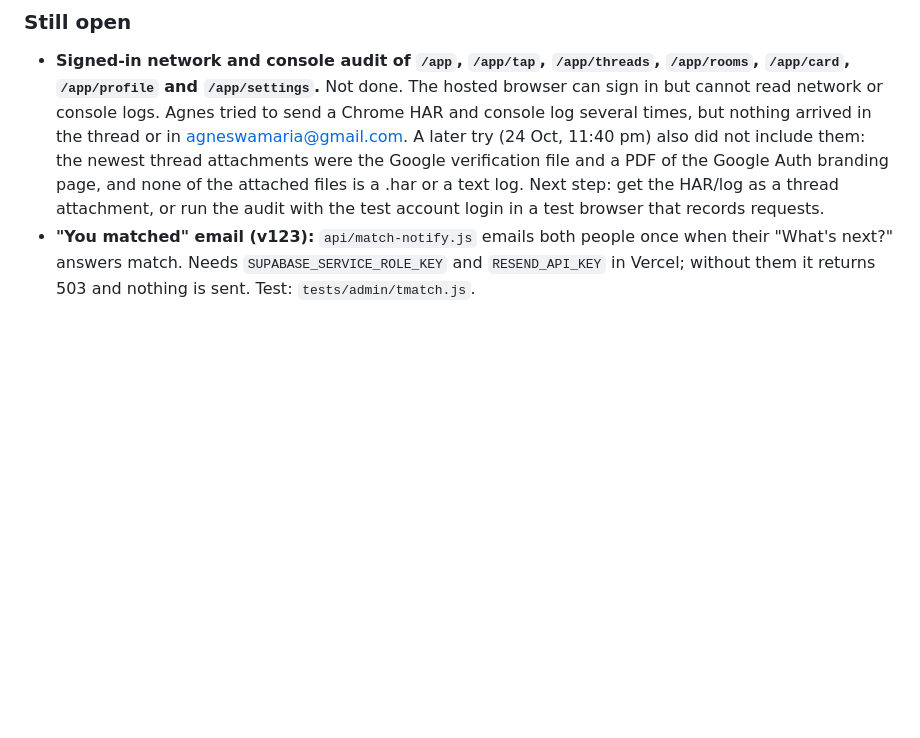
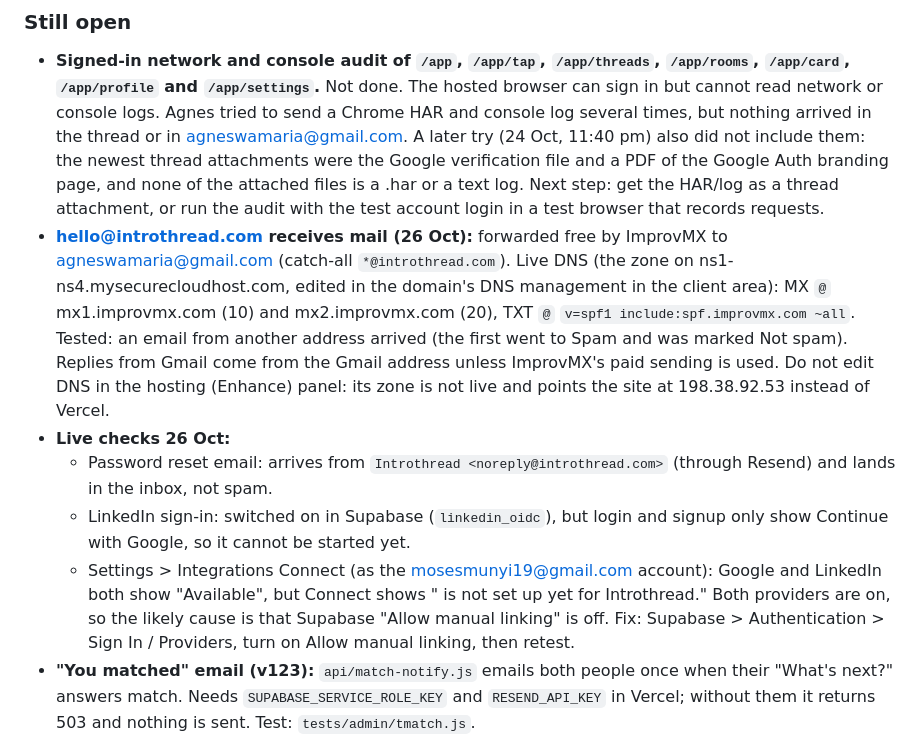
Before and after one commit to introthread/introthread, a Markdown page: HANDOVER.md, the part around the change. Rendered like a GitHub page; blank space fills up the shorter version.

Commit message:
HANDOVER: hello@introthread.com now receives mail through ImprovMX (live MX and SPF records, test passed, do not edit DNS in the hosting panel). Live checks 26 Oct: password reset email arrives from noreply@introthread.com in the inbox; LinkedIn sign-in is on in Supabase but has no button on login/signup; Settings > Integrations Connect shows "not set up yet" for Google and LinkedIn, most likely because Supabase "Allow manual linking" is off. Docs only, no code changes.

```diff
--- a/HANDOVER.md
+++ b/HANDOVER.md
@@ -20,6 +20,11 @@ Agnes can ask the assistant to "run the appearance check". Signed in as test acc
 
 ### Still open
 - **Signed-in network and console audit of `/app`, `/app/tap`, `/app/threads`, `/app/rooms`, `/app/card`, `/app/profile` and `/app/settings`.** Not done. The hosted browser can sign in but cannot read network or console logs. Agnes tried to send a Chrome HAR and console log several times, but nothing arrived in the thread or in agneswamaria@gmail.com. A later try (24 Oct, 11:40 pm) also did not include them: the newest thread attachments were the Google verification file and a PDF of the Google Auth branding page, and none of the attached files is a .har or a text log. Next step: get the HAR/log as a thread attachment, or run the audit with the test account login in a test browser that records requests.
+- **hello@introthread.com receives mail (26 Oct):** forwarded free by ImprovMX to agneswamaria@gmail.com (catch-all `*@introthread.com`). Live DNS (the zone on ns1-ns4.mysecurecloudhost.com, edited in the domain's DNS management in the client area): MX `@` mx1.improvmx.com (10) and mx2.improvmx.com (20), TXT `@` `v=spf1 include:spf.improvmx.com ~all`. Tested: an email from another address arrived (the first went to Spam and was marked Not spam). Replies from Gmail come from the Gmail address unless ImprovMX's paid sending is used. Do not edit DNS in the hosting (Enhance) panel: its zone is not live and points the site at 198.38.92.53 instead of Vercel.
+- **Live checks 26 Oct:**
+  - Password reset email: arrives from `Introthread <noreply@introthread.com>` (through Resend) and lands in the inbox, not spam.
+  - LinkedIn sign-in: switched on in Supabase (`linkedin_oidc`), but login and signup only show Continue with Google, so it cannot be started yet.
+  - Settings > Integrations Connect (as the mosesmunyi19@gmail.com account): Google and LinkedIn both show "Available", but Connect shows "<Provider> is not set up yet for Introthread." Both providers are on, so the likely cause is that Supabase "Allow manual linking" is off. Fix: Supabase > Authentication > Sign In / Providers, turn on Allow manual linking, then retest.
 - **"You matched" email (v123):** `api/match-notify.js` emails both people once when their "What's next?" answers match. Needs `SUPABASE_SERVICE_ROLE_KEY` and `RESEND_API_KEY` in Vercel; without them it returns 503 and nothing is sent. Test: `tests/admin/tmatch.js`.
 - **Live email check 25 Oct:** the confirm-link email ("... started a Thread with you") reached agneswamaria@gmail.com in the inbox, not spam, from `Introthread <hello@introthread.com>` (the NOTIFY_FROM default). introthread.com has no MX record, so replies to hello@ bounce until mail receiving is set up.
 - **Microsoft sign-in dropped (v122, Agnes's decision 24 Oct):** the Continue with Microsoft buttons on login and signup, the Microsoft row in Settings > Integrations and Connected accounts, and the Microsoft wording in the privacy policy are gone. Sign-in is Google, LinkedIn (when set up) and email. Skip section 5 (Microsoft Azure) of the setup guide; nothing needs to be set up in Azure or in Supabase's Azure provider.
```
